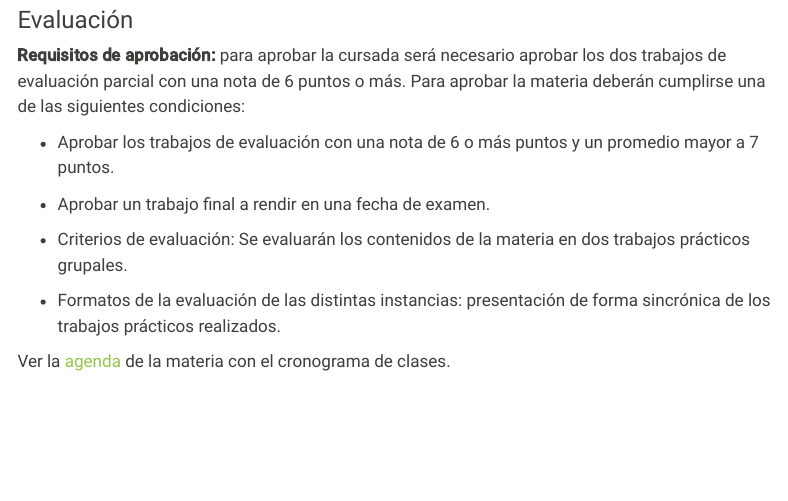
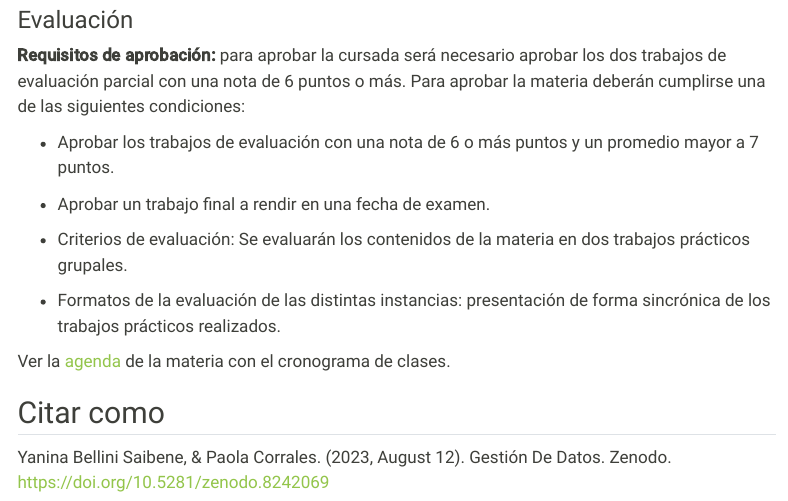
Before and after one commit to yabellini/gestiondedatos, a Quarto document (index.qmd): the page in a window 1100 px wide, from 2210 px down. Rendered offline with R 4.5, knitr and Pandoc in place of Quarto, with nearby package versions; menus at the side of the page are left out; badge pictures from the web are left out.

Commit message:
Agrego cita

```diff
--- a/index.qmd
+++ b/index.qmd
@@ -95,3 +95,9 @@ La materia se llevará a cabo en clases sincrónicas e interactivas que incluyen
 -   Formatos de la evaluación de las distintas instancias: presentación de forma sincrónica de los trabajos prácticos realizados.
 
 Ver la [agenda](schedule.html) de la materia con el cronograma de clases.
+
+## Citar como
+
+![](https://zenodo.org/badge/DOI/10.5281/zenodo.8242069.svg)
+
+Yanina Bellini Saibene, & Paola Corrales. (2023, August 12). Gestión De Datos. Zenodo. https://doi.org/10.5281/zenodo.8242069
```
